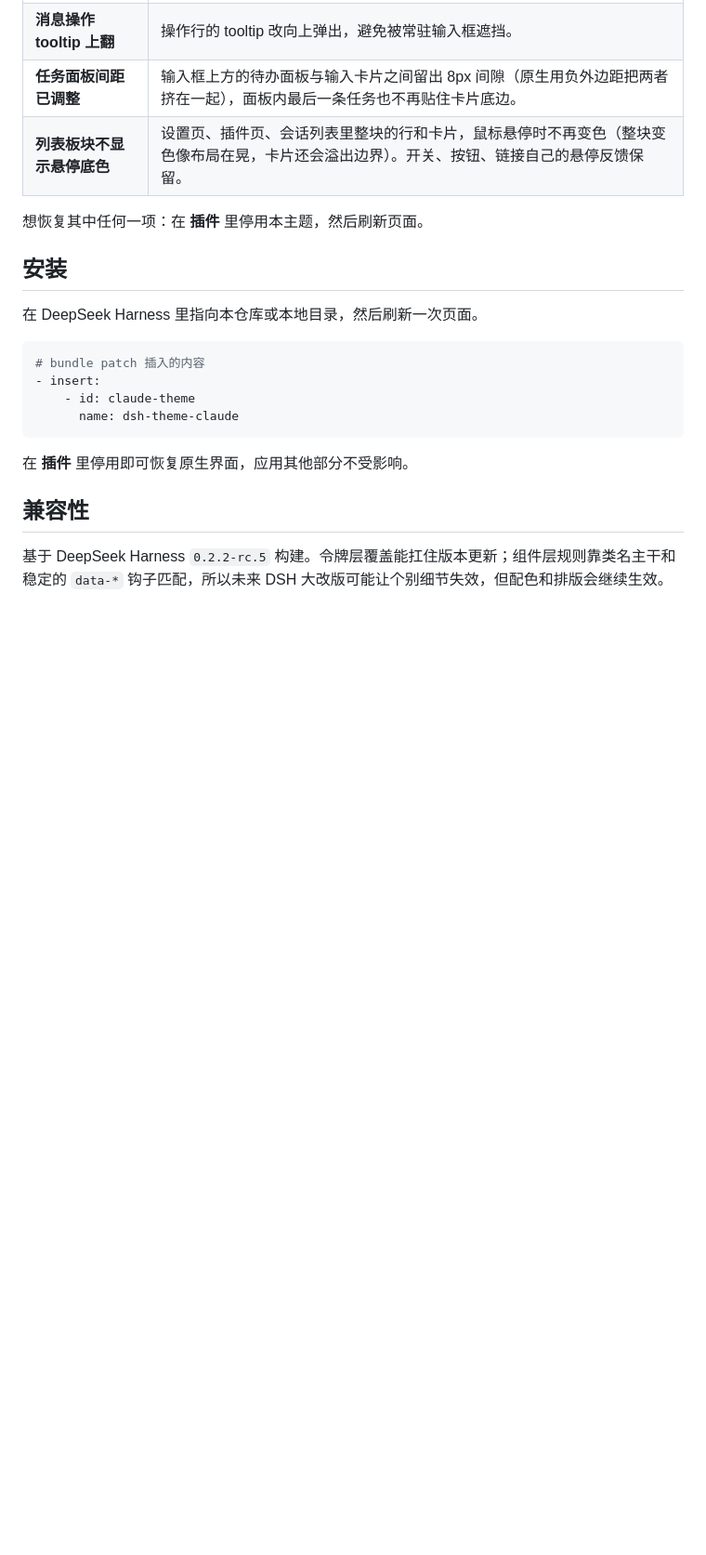
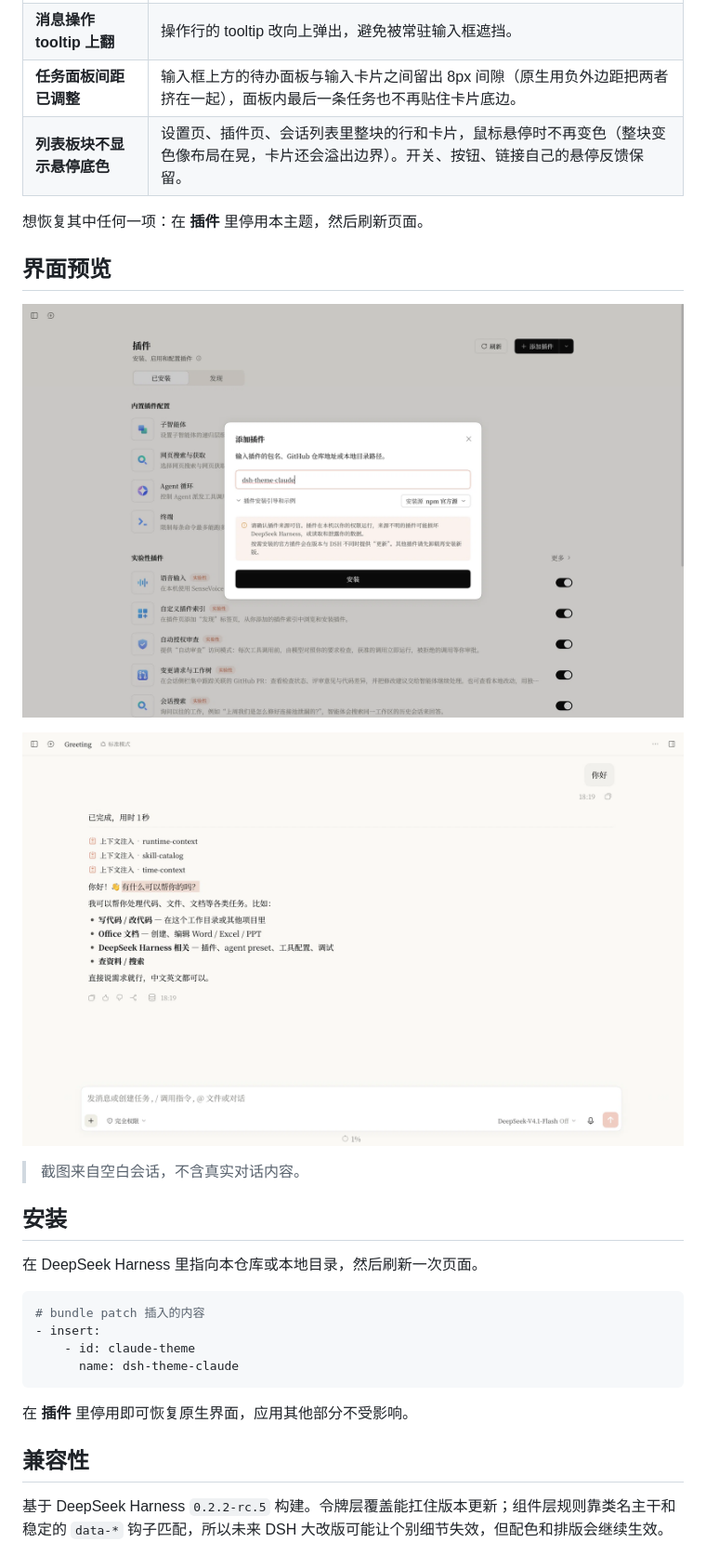
Before and after one commit to HelloGUOSHIJUN/dsh-claude-theme, a Markdown page: README.md, the part around one of its changes. Shown at 93% size. Drawn GitHub-style; pictures changed too: docs/previews/conversation-page.png (added), docs/previews/plugin-page.png (added); blank space fills up the shorter version.

Commit message:
docs: 用空白会话截图作界面预览
替换此前删除的测试页渲染图：改用两张空白会话/插件页截图，图为套装主题后的
真实界面，不含任何真实对话内容。README 恢复「界面预览」段，package.json 的
files 恢复 docs/previews/*.png，随包发布。

```diff
--- a/README.md
+++ b/README.md
@@ -40,6 +40,14 @@ _仓库不含截图：截图会暴露真实会话标题。装好后自己看界
 | **列表板块不显示悬停底色** | 设置页、插件页、会话列表里整块的行和卡片，鼠标悬停时不再变色（整块变色像布局在晃，卡片还会溢出边界）。开关、按钮、链接自己的悬停反馈保留。 |
 
 想恢复其中任何一项：在 **插件** 里停用本主题，然后刷新页面。
+
+## 界面预览
+
+![插件页：在「添加插件」里输入包名](https://github.com/HelloGUOSHIJUN/dsh-claude-theme/raw/main/docs/previews/plugin-page.png)
+
+![会话页：装好主题后的对话界面](https://github.com/HelloGUOSHIJUN/dsh-claude-theme/raw/main/docs/previews/conversation-page.png)
+
+> 截图来自空白会话，不含真实对话内容。
 
 ## 安装
 
```
Also changed, not shown: other parts of README.md (+1 -1 lines), 1 other file.
